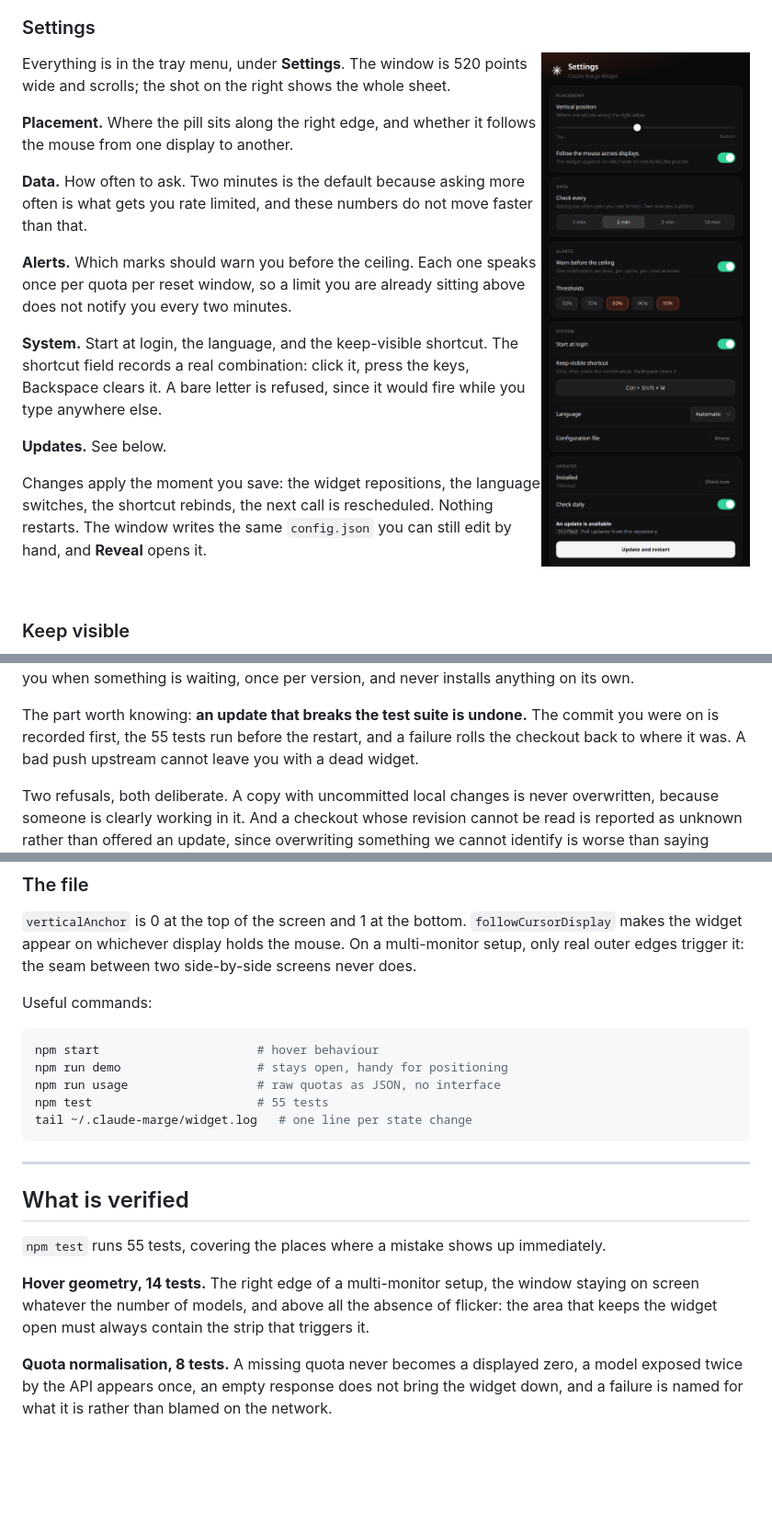
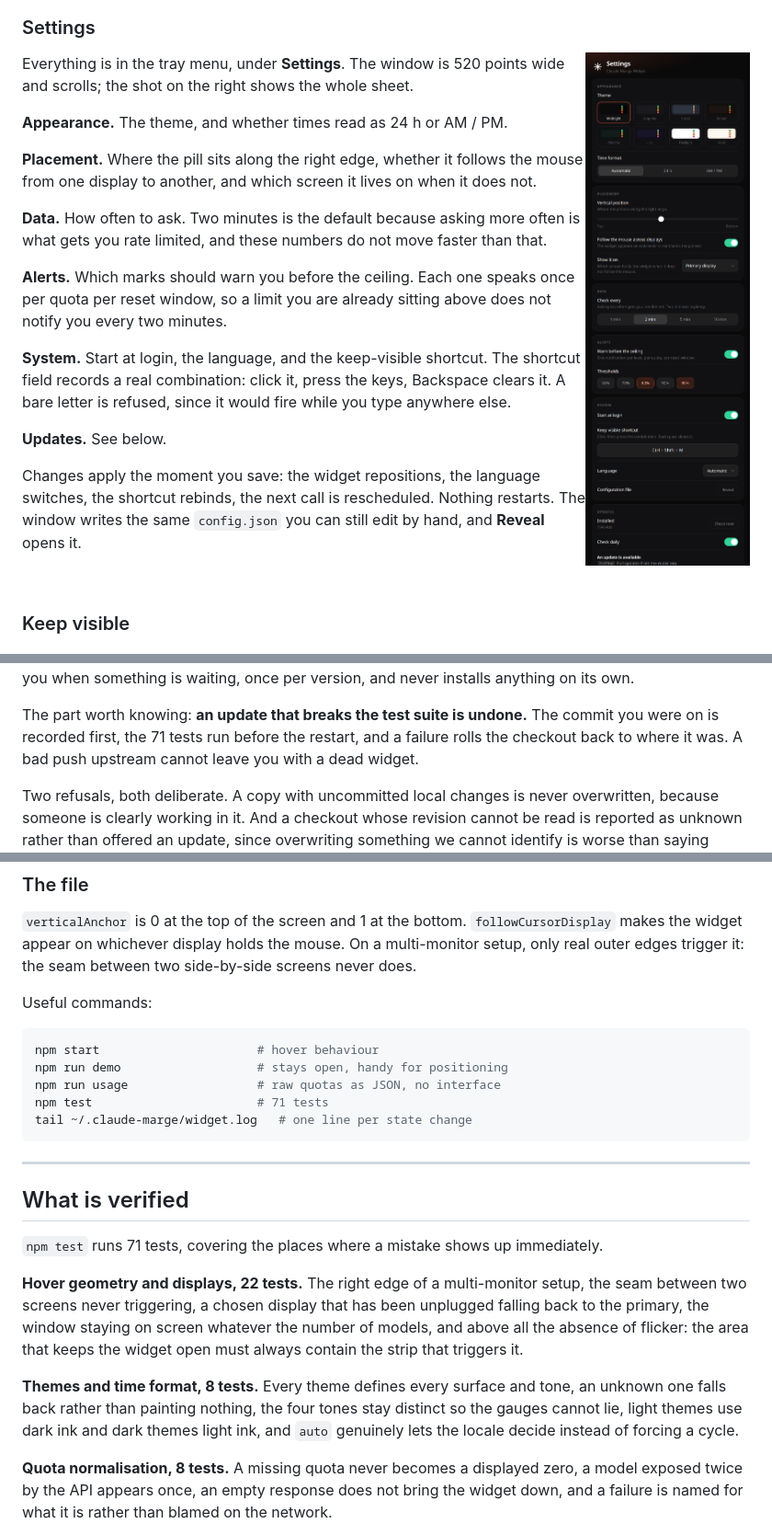
Before and after one commit to Ulrichfr/Claude-Marge-Widget, a Markdown page: README.md, 3 parts joined by grey strips. Shown: that part at 92% size. Rendered like a GitHub page; pictures changed too: docs/settings.png; blank space fills up the shorter version.

````diff
--- a/README.md
+++ b/README.md
@@ -160,8 +190,11 @@ does not notify you every two minutes. Set it to `[]` to stay silent.
 Everything is in the tray menu, under **Settings**. The window is 520 points
 wide and scrolls; the shot on the right shows the whole sheet.
 
-**Placement.** Where the pill sits along the right edge, and whether it follows
-the mouse from one display to another.
+**Appearance.** The theme, and whether times read as 24 h or AM / PM.
+
+**Placement.** Where the pill sits along the right edge, whether it follows the
+mouse from one display to another, and which screen it lives on when it does
+not.
 
 **Data.** How often to ask. Two minutes is the default because asking more often
 is what gets you rate limited, and these numbers do not move faster than that.
@@ -205,7 +238,7 @@ once a day and tells you when something is waiting, once per version, and never
 installs anything on its own.
 
 The part worth knowing: **an update that breaks the test suite is undone.**
-The commit you were on is recorded first, the 55 tests run before the restart,
+The commit you were on is recorded first, the 71 tests run before the restart,
 and a failure rolls the checkout back to where it was. A bad push upstream
 cannot leave you with a dead widget.
 
@@ -250,7 +283,7 @@ Useful commands:
 npm start                      # hover behaviour
 npm run demo                   # stays open, handy for positioning
 npm run usage                  # raw quotas as JSON, no interface
-npm test                       # 55 tests
+npm test                       # 71 tests
 tail ~/.claude-marge/widget.log   # one line per state change
 ```
 
@@ -258,13 +291,20 @@ tail ~/.claude-marge/widget.log   # one line per state change
 
 ## What is verified
 
-`npm test` runs 55 tests, covering the places where a mistake shows up
+`npm test` runs 71 tests, covering the places where a mistake shows up
 immediately.
 
-**Hover geometry, 14 tests.** The right edge of a multi-monitor setup, the
-window staying on screen whatever the number of models, and above all the
-absence of flicker: the area that keeps the widget open must always contain the
-strip that triggers it.
+**Hover geometry and displays, 22 tests.** The right edge of a multi-monitor
+setup, the seam between two screens never triggering, a chosen display that has
+been unplugged falling back to the primary, the window staying on screen
+whatever the number of models, and above all the absence of flicker: the area
+that keeps the widget open must always contain the strip that triggers it.
+
+**Themes and time format, 8 tests.** Every theme defines every surface and tone,
+an unknown one falls back rather than painting nothing, the four tones stay
+distinct so the gauges cannot lie, light themes use dark ink and dark themes
+light ink, and `auto` genuinely lets the locale decide instead of forcing a
+cycle.
 
 **Quota normalisation, 8 tests.** A missing quota never becomes a displayed
 zero, a model exposed twice by the API appears once, an empty response does not
````
Also changed, not shown: other parts of README.md (+32 -2 lines), README.fr.md (+52 -10 lines), docs/settings-fr.png, docs/themes.png (added), 15 other files.
